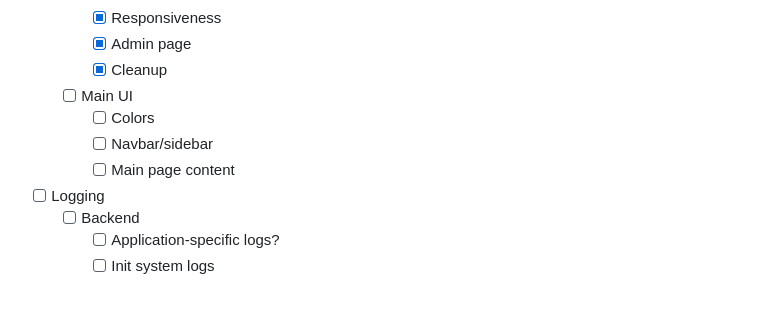
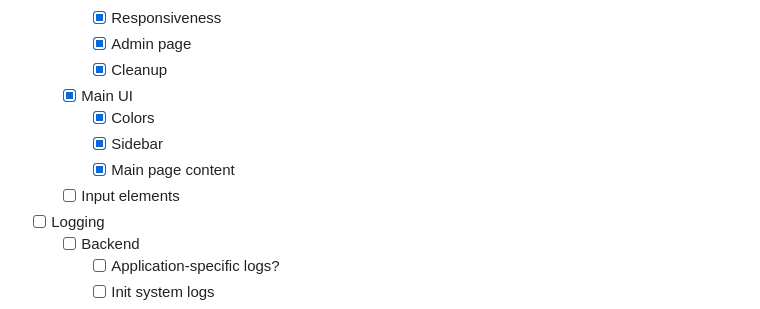
Before and after one commit to winksplorer/summit, a Markdown page: README.md, the part around the change. Rendered like a GitHub page.

Commit message:
update todo

```diff
--- a/README.md
+++ b/README.md
@@ -115,10 +115,11 @@ The self-extracting archive code so that the entire server is distributed as one
         - [X] Responsiveness
         - [X] Admin page
         - [X] Cleanup
-    - [ ] Main UI
-        - [ ] Colors
-        - [ ] Navbar/sidebar
-        - [ ] Main page content
+    - [X] Main UI
+        - [X] Colors
+        - [X] Sidebar
+        - [X] Main page content
+    - [ ] Input elements
 - [ ] Logging
     - [ ] Backend
         - [ ] Application-specific logs?
```
